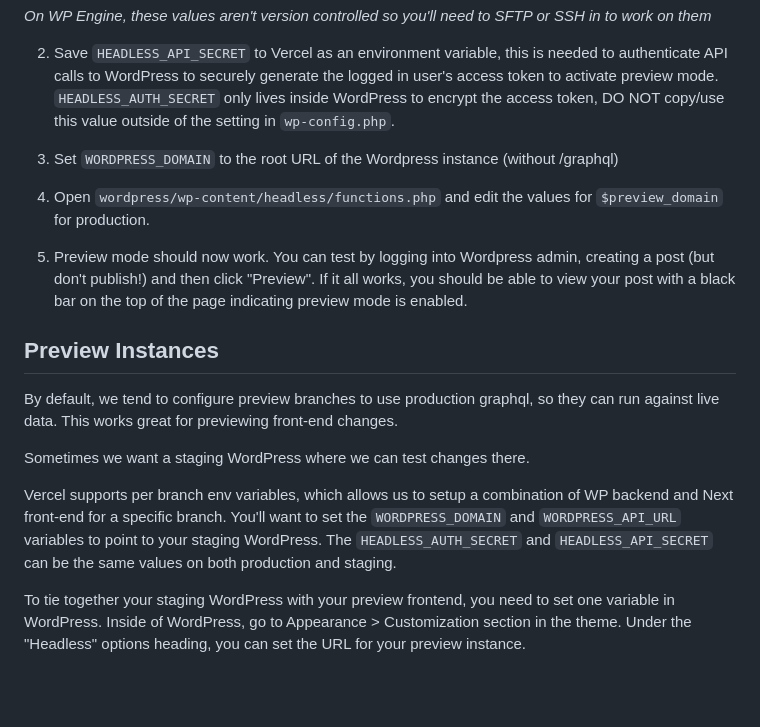
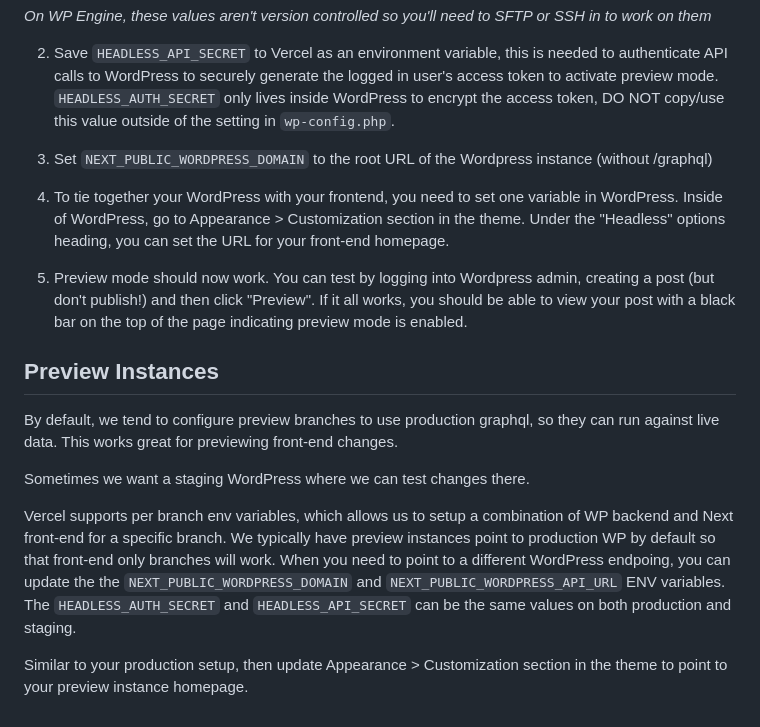
Before and after one commit to patronage/bubs-next, a Markdown page: docs/preview-mode.md, the part around the change. Rendered like a GitHub page; blank space fills up the shorter version.

Commit message:
update docs to use next_public envs

```diff
--- a/docs/preview-mode.md
+++ b/docs/preview-mode.md
@@ -33,9 +33,9 @@ _On WP Engine, these values aren't version controlled so you'll need to SFTP or
 
 2. Save `HEADLESS_API_SECRET` to Vercel as an environment variable, this is needed to authenticate API calls to WordPress to securely generate the logged in user's access token to activate preview mode. `HEADLESS_AUTH_SECRET` only lives inside WordPress to encrypt the access token, DO NOT copy/use this value outside of the setting in `wp-config.php`.
 
-3. Set `WORDPRESS_DOMAIN` to the root URL of the Wordpress instance (without /graphql)
+3. Set `NEXT_PUBLIC_WORDPRESS_DOMAIN` to the root URL of the Wordpress instance (without /graphql)
 
-4. Open `wordpress/wp-content/headless/functions.php` and edit the values for `$preview_domain` for production.
+4. To tie together your WordPress with your frontend, you need to set one variable in WordPress. Inside of WordPress, go to Appearance > Customization section in the theme. Under the "Headless" options heading, you can set the URL for your front-end homepage.
 
 5. Preview mode should now work. You can test by logging into Wordpress admin, creating a post (but don't publish!) and then click "Preview". If it all works, you should be able to view your post with a black bar on the top of the page indicating preview mode is enabled.
 
@@ -45,6 +45,6 @@ By default, we tend to configure preview branches to use production graphql, so
 
 Sometimes we want a staging WordPress where we can test changes there.
 
-Vercel supports per branch env variables, which allows us to setup a combination of WP backend and Next front-end for a specific branch. You'll want to set the `WORDPRESS_DOMAIN` and `WORDPRESS_API_URL` variables to point to your staging WordPress. The `HEADLESS_AUTH_SECRET` and `HEADLESS_API_SECRET` can be the same values on both production and staging.
+Vercel supports per branch env variables, which allows us to setup a combination of WP backend and Next front-end for a specific branch. We typically have preview instances point to production WP by default so that front-end only branches will work. When you need to point to a different WordPress endpoing, you can update the the `NEXT_PUBLIC_WORDPRESS_DOMAIN` and `NEXT_PUBLIC_WORDPRESS_API_URL` ENV variables. The `HEADLESS_AUTH_SECRET` and `HEADLESS_API_SECRET` can be the same values on both production and staging.
 
-To tie together your staging WordPress with your preview frontend, you need to set one variable in WordPress. Inside of WordPress, go to Appearance > Customization section in the theme. Under the "Headless" options heading, you can set the URL for your preview instance.
+Similar to your production setup, then update Appearance > Customization section in the theme to point to your preview instance homepage.
```
